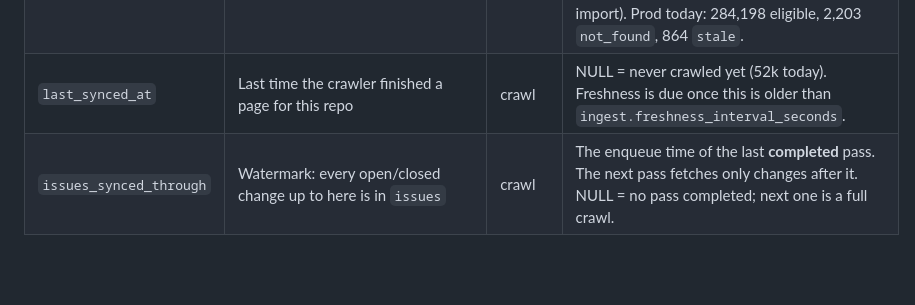
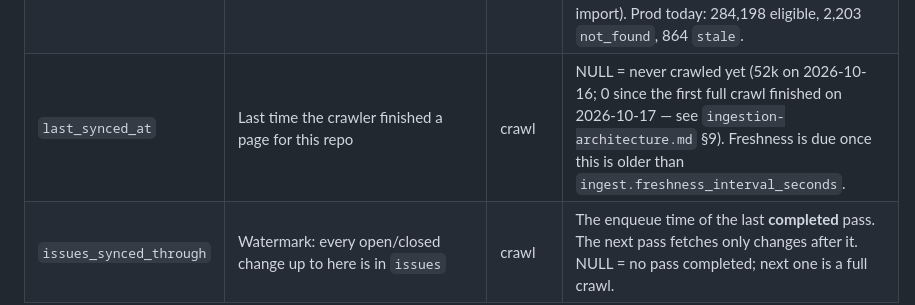
Before and after one commit to dizziedbliss/SkillIssues, a Markdown page: docs/database.md, the part around the change. GitHub-like rendering; blank space fills up the shorter version.

```diff
--- a/docs/database.md
+++ b/docs/database.md
@@ -43,7 +43,7 @@ every column is a **dataset snapshot**.
 | `metadata_refreshed_at` | When the crawl last wrote the live stats above | crawl | NULL = the row still holds the dataset snapshot. |
 | `is_eligible` | Allowed into the crawl | import + crawl | Recomputed live from the thresholds (`RecomputeEligibility`). |
 | `eligibility_reason` | Why not eligible; `''` when eligible | import + crawl | `;`-separated: `is_fork`, `archived`, `no_issues`, `no_primary_language`, `stale`, `below_star_floor`, or `not_found` (crawler got NOT_FOUND from GitHub — deleted/renamed/private; never reset by a re-import). Prod today: 284,198 eligible, 2,203 `not_found`, 864 `stale`. |
-| `last_synced_at` | Last time the crawler finished a page for this repo | crawl | NULL = never crawled yet (52k today). Freshness is due once this is older than `ingest.freshness_interval_seconds`. |
+| `last_synced_at` | Last time the crawler finished a page for this repo | crawl | NULL = never crawled yet (52k on 2026-10-16; 0 since the first full crawl finished on 2026-10-17 — see `ingestion-architecture.md` §9). Freshness is due once this is older than `ingest.freshness_interval_seconds`. |
 | `issues_synced_through` | Watermark: every open/closed change up to here is in `issues` | crawl | The enqueue time of the last **completed** pass. The next pass fetches only changes after it. NULL = no pass completed; next one is a full crawl. |
 
 ## issues — 5.5M rows
```
Also changed, not shown: docs/ingestion-architecture.md (+55 -0 lines).
